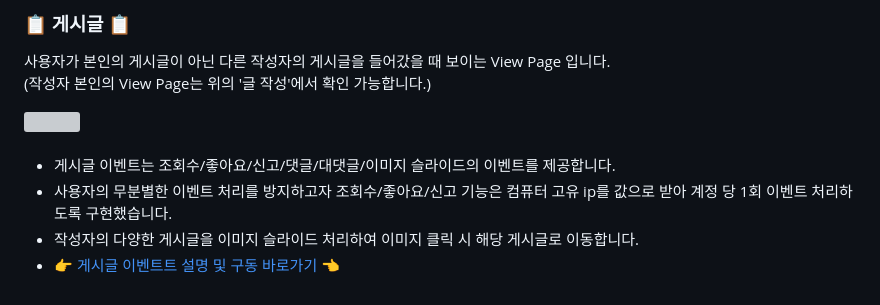
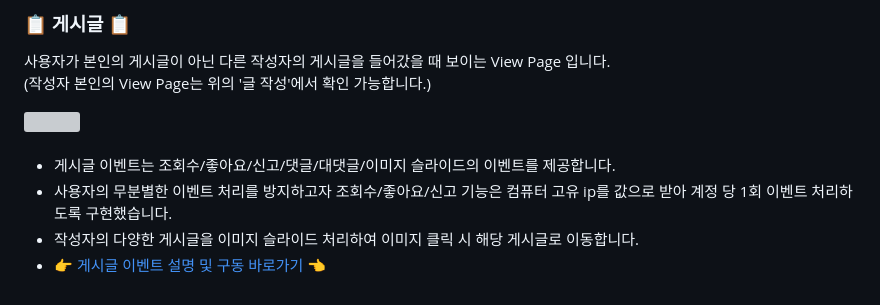
Before and after one commit to wooksun/PICOK_Spring, a Markdown page: README.md, the part around the change. Drawn GitHub-style; grey boxes are pictures that could not be loaded.

```diff
--- a/README.md
+++ b/README.md
@@ -92,4 +92,4 @@ Piock이 제공하는 세 가지 카테고리별 화면입니다.
 - 게시글 이벤트는 조회수/좋아요/신고/댓글/대댓글/이미지 슬라이드의 이벤트를 제공합니다.
 - 사용자의 무분별한 이벤트 처리를 방지하고자 조회수/좋아요/신고 기능은 컴퓨터 고유 ip를 값으로 받아 계정 당 1회 이벤트 처리하도록 구현했습니다.
 - 작성자의 다양한 게시글을 이미지 슬라이드 처리하여 이미지 클릭 시 해당 게시글로 이동합니다.
-- 👉 <a href="https://github.com/wooksun/Project_PICOK_Spring/blob/master/readme/board.md" target="_blank">게시글 이벤트트 설명 및 구동 바로가기</a> 👈
+- 👉 <a href="https://github.com/wooksun/Project_PICOK_Spring/blob/master/readme/board.md" target="_blank">게시글 이벤트 설명 및 구동 바로가기</a> 👈
```
